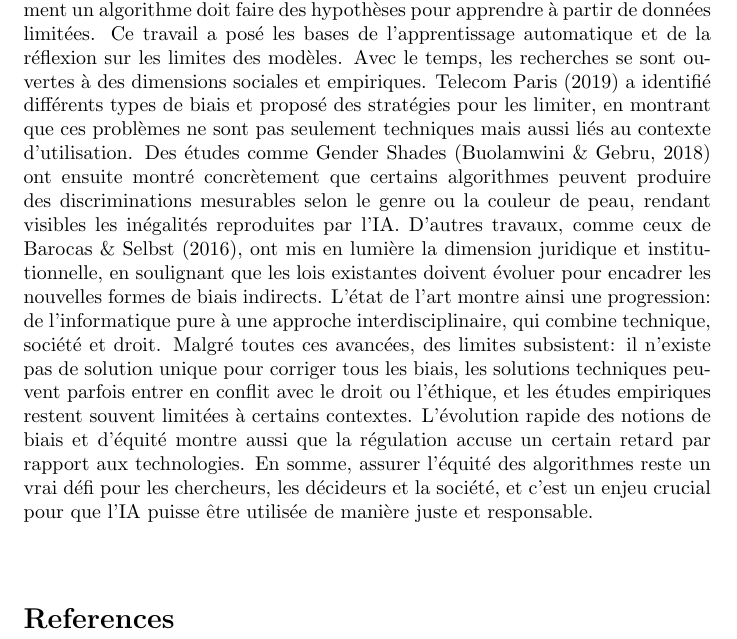
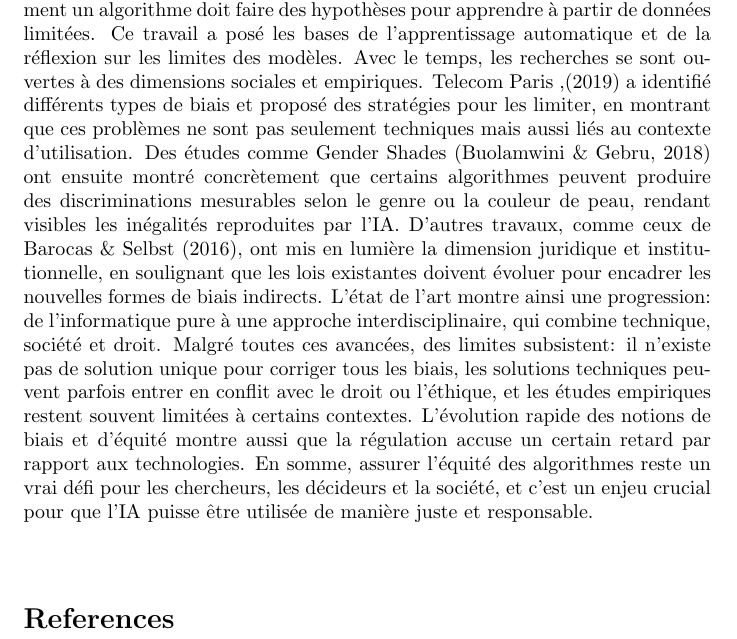
Before and after one commit to cezs787/Gestion-de-Projet-Informatique, a LaTeX document (doc5.tex): part of page 6 of 6, cut so that both start at the same text. Compiled offline with pdfLaTeX.

Commit message:
modif apportée

```diff
--- a/doc5.tex
+++ b/doc5.tex
@@ -74,7 +74,7 @@ The need for biases in learning generalizations\citep{Mitchell1980} & Ne traite
 \end{tabular}
 \end{table}
 
-Pour conclure, l’analyse de ces quatre articles nous permet d’avoir une vue d’ensemble de l’état de la recherche sur les biais dans les algorithmes et les données. Au départ, les études étaient surtout techniques et théoriques, comme le montre Mitchell (1980) avec le concept de biais inductif, qui explique comment un algorithme doit faire des hypothèses pour apprendre à partir de données limitées. Ce travail a posé les bases de l’apprentissage automatique et de la réflexion sur les limites des modèles. Avec le temps, les recherches se sont ouvertes à des dimensions sociales et empiriques. Telecom Paris (2019) a identifié différents types de biais et proposé des stratégies pour les limiter, en montrant que ces problèmes ne sont pas seulement techniques mais aussi liés au contexte d’utilisation. Des études comme Gender Shades (Buolamwini \& Gebru, 2018) ont ensuite montré concrètement que certains algorithmes peuvent produire des discriminations mesurables selon le genre ou la couleur de peau, rendant visibles les inégalités reproduites par l’IA. D’autres travaux, comme ceux de Barocas \& Selbst (2016), ont mis en lumière la dimension juridique et institutionnelle, en soulignant que les lois existantes doivent évoluer pour encadrer les nouvelles formes de biais indirects. L’état de l’art montre ainsi une progression: de l’informatique pure à une approche interdisciplinaire, qui combine technique, société et droit.	Malgré toutes ces avancées, des limites subsistent: il n’existe pas de solution unique pour corriger tous les biais, les solutions techniques peuvent parfois entrer en conflit avec le droit ou l’éthique, et les études empiriques restent souvent limitées à certains contextes. L’évolution rapide des notions de biais et d’équité montre aussi que la régulation accuse un certain retard par rapport aux technologies.	En somme, assurer l’équité des algorithmes reste un vrai défi pour les chercheurs, les décideurs et la société, et c’est un enjeu crucial pour que l’IA puisse être utilisée de manière juste et responsable.\\[1em]
+Pour conclure, l’analyse de ces quatre articles nous permet d’avoir une vue d’ensemble de l’état de la recherche sur les biais dans les algorithmes et les données. Au départ, les études étaient surtout techniques et théoriques, comme le montre Mitchell (1980) avec le concept de biais inductif, qui explique comment un algorithme doit faire des hypothèses pour apprendre à partir de données limitées. Ce travail a posé les bases de l’apprentissage automatique et de la réflexion sur les limites des modèles. Avec le temps, les recherches se sont ouvertes à des dimensions sociales et empiriques. Telecom Paris ,(2019) a identifié différents types de biais et proposé des stratégies pour les limiter, en montrant que ces problèmes ne sont pas seulement techniques mais aussi liés au contexte d’utilisation. Des études comme Gender Shades (Buolamwini \& Gebru, 2018) ont ensuite montré concrètement que certains algorithmes peuvent produire des discriminations mesurables selon le genre ou la couleur de peau, rendant visibles les inégalités reproduites par l’IA. D’autres travaux, comme ceux de Barocas \& Selbst (2016), ont mis en lumière la dimension juridique et institutionnelle, en soulignant que les lois existantes doivent évoluer pour encadrer les nouvelles formes de biais indirects. L’état de l’art montre ainsi une progression: de l’informatique pure à une approche interdisciplinaire, qui combine technique, société et droit.	Malgré toutes ces avancées, des limites subsistent: il n’existe pas de solution unique pour corriger tous les biais, les solutions techniques peuvent parfois entrer en conflit avec le droit ou l’éthique, et les études empiriques restent souvent limitées à certains contextes. L’évolution rapide des notions de biais et d’équité montre aussi que la régulation accuse un certain retard par rapport aux technologies.	En somme, assurer l’équité des algorithmes reste un vrai défi pour les chercheurs, les décideurs et la société, et c’est un enjeu crucial pour que l’IA puisse être utilisée de manière juste et responsable.\\[1em]
 
 
 
```
